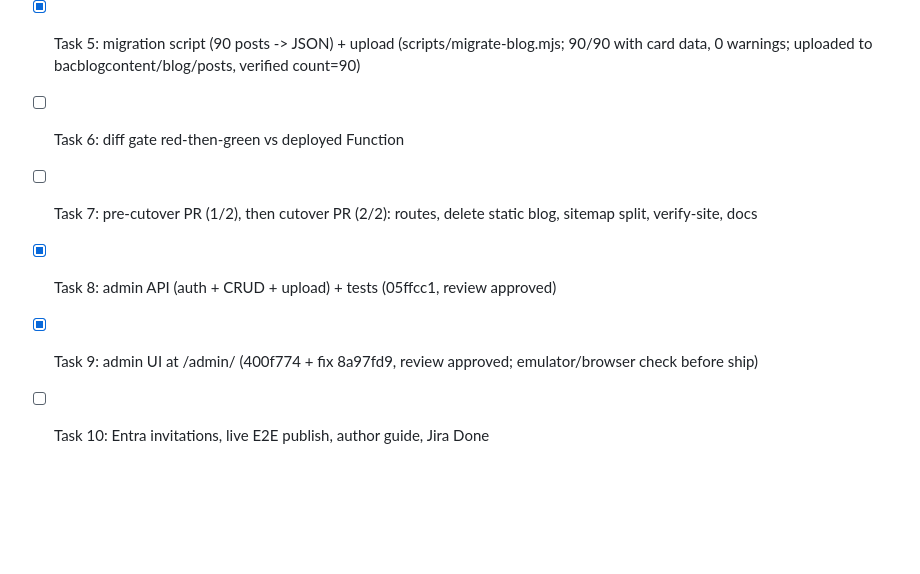
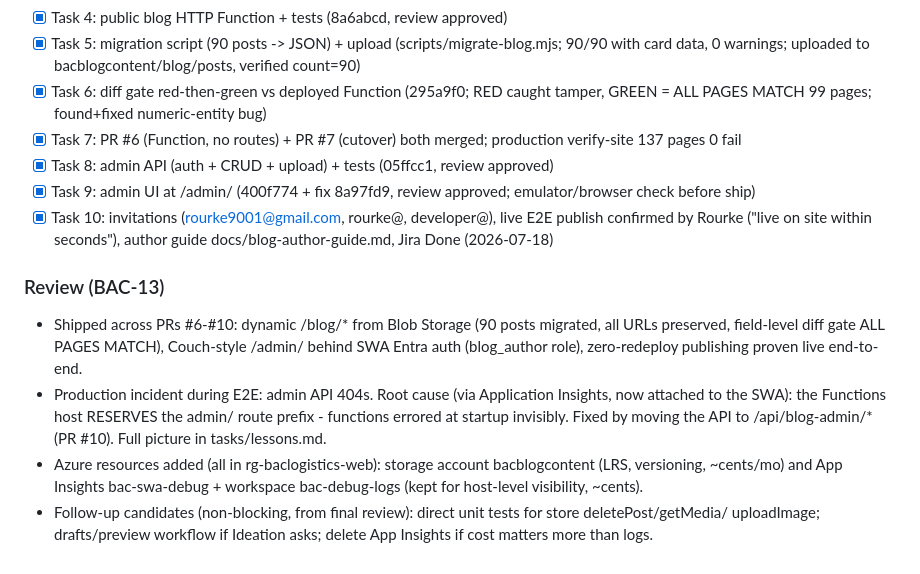
Before and after one commit to Rourke9001/BACWebsite, a Markdown page: tasks/todo.md, the part around the change. Drawn GitHub-style; blank space fills up the shorter version.

```diff
--- a/tasks/todo.md
+++ b/tasks/todo.md
@@ -191,8 +191,20 @@ Building on `feature/bac-13-dynamic-blog` (off develop).
 - [x] Task 3: router + tokenized templates + renderer + tests (897210c + fix 319bb7d, review approved)
 - [x] Task 4: public blog HTTP Function + tests (8a6abcd, review approved)
 - [x] Task 5: migration script (90 posts -> JSON) + upload (scripts/migrate-blog.mjs; 90/90 with card data, 0 warnings; uploaded to bacblogcontent/blog/posts, verified count=90)
-- [ ] Task 6: diff gate red-then-green vs deployed Function
-- [ ] Task 7: pre-cutover PR (1/2), then cutover PR (2/2): routes, delete static blog, sitemap split, verify-site, docs
+- [x] Task 6: diff gate red-then-green vs deployed Function (295a9f0; RED caught tamper, GREEN = ALL PAGES MATCH 99 pages; found+fixed numeric-entity bug)
+- [x] Task 7: PR #6 (Function, no routes) + PR #7 (cutover) both merged; production verify-site 137 pages 0 fail
 - [x] Task 8: admin API (auth + CRUD + upload) + tests (05ffcc1, review approved)
 - [x] Task 9: admin UI at /admin/ (400f774 + fix 8a97fd9, review approved; emulator/browser check before ship)
-- [ ] Task 10: Entra invitations, live E2E publish, author guide, Jira Done
+- [x] Task 10: invitations (rourke9001@gmail.com, rourke@, developer@), live E2E publish confirmed by Rourke ("live on site within seconds"), author guide docs/blog-author-guide.md, Jira Done (2026-07-18)
+
+### Review (BAC-13)
+- Shipped across PRs #6-#10: dynamic /blog/* from Blob Storage (90 posts migrated, all URLs preserved,
+  field-level diff gate ALL PAGES MATCH), Couch-style /admin/ behind SWA Entra auth (blog_author role),
+  zero-redeploy publishing proven live end-to-end.
+- Production incident during E2E: admin API 404s. Root cause (via Application Insights, now attached to
+  the SWA): the Functions host RESERVES the admin/ route prefix - functions errored at startup invisibly.
+  Fixed by moving the API to /api/blog-admin/* (PR #10). Full picture in tasks/lessons.md.
+- Azure resources added (all in rg-baclogistics-web): storage account bacblogcontent (LRS, versioning,
+  ~cents/mo) and App Insights bac-swa-debug + workspace bac-debug-logs (kept for host-level visibility, ~cents).
+- Follow-up candidates (non-blocking, from final review): direct unit tests for store deletePost/getMedia/
+  uploadImage; drafts/preview workflow if Ideation asks; delete App Insights if cost matters more than logs.
```
Also changed, not shown: README.md (+8 -5 lines), docs/blog-author-guide.md (added, +53 -0 lines).
